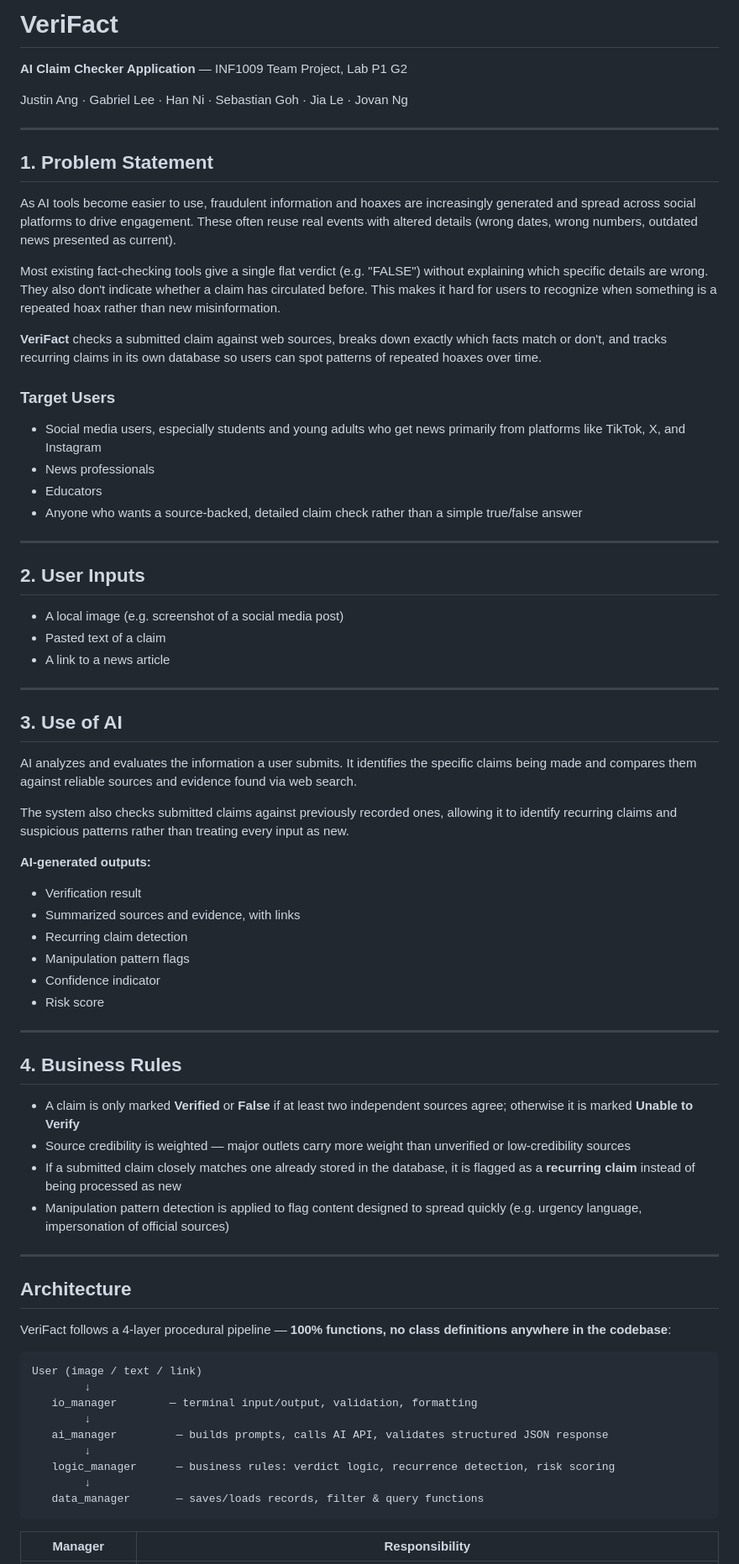
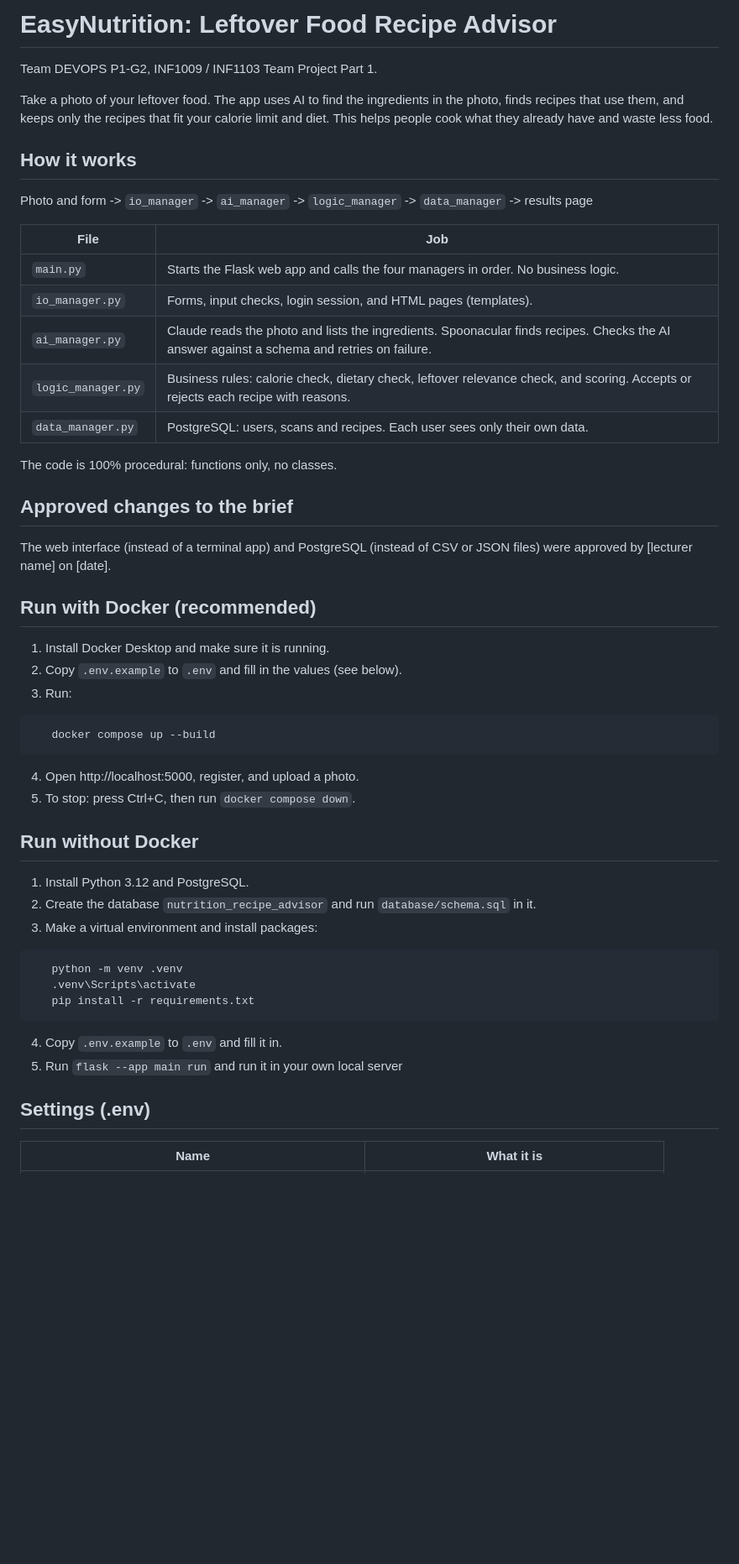
Before and after one commit to jarztina/DevOps-Lab-P1G2-EasyNutrition, a Markdown page: README.md, the part around one of its changes. Shown at 84% size. GitHub-like rendering; blank space fills up the shorter version.

Commit message:
Rewrite README for the web app: setup, Docker, tests and logic rules

````diff
--- a/README.md
+++ b/README.md
@@ -1,75 +1,55 @@
-# VeriFact
+# EasyNutrition: Leftover Food Recipe Advisor
 
-**AI Claim Checker Application** — INF1009 Team Project, Lab P1 G2
+Team DEVOPS P1-G2, INF1009 / INF1103 Team Project Part 1.
 
-Justin Ang · Gabriel Lee · Han Ni · Sebastian Goh · Jia Le · Jovan Ng
+Take a photo of your leftover food. The app uses AI to find the ingredients in the photo, finds recipes that use them, and keeps only the recipes that fit your calorie limit and diet. This helps people cook what they already have and waste less food.
 
----
+## How it works
 
-## 1. Problem Statement
+Photo and form -> `io_manager` -> `ai_manager` -> `logic_manager` -> `data_manager` -> results page
 
-As AI tools become easier to use, fraudulent information and hoaxes are increasingly generated and spread across social platforms to drive engagement. These often reuse real events with altered details (wrong dates, wrong numbers, outdated news presented as current).
+| File | Job |
+|---|---|
+| `main.py` | Starts the Flask web app and calls the four managers in order. No business logic. |
+| `io_manager.py` | Forms, input checks, login session, and HTML pages (templates). |
+| `ai_manager.py` | Claude reads the photo and lists the ingredients. Spoonacular finds recipes. Checks the AI answer against a schema and retries on failure. |
+| `logic_manager.py` | Business rules: calorie check, dietary check, leftover relevance check, and scoring. Accepts or rejects each recipe with reasons. |
+| `data_manager.py` | PostgreSQL: users, scans and recipes. Each user sees only their own data. |
 
-Most existing fact-checking tools give a single flat verdict (e.g. "FALSE") without explaining which specific details are wrong. They also don't indicate whether a claim has circulated before. This makes it hard for users to recognize when something is a repeated hoax rather than new misinformation.
+The code is 100% procedural: functions only, no classes.
 
-**VeriFact** checks a submitted claim against web sources, breaks down exactly which facts match or don't, and tracks recurring claims in its own database so users can spot patterns of repeated hoaxes over time.
+## Approved changes to the brief
 
-### Target Users
-- Social media users, especially students and young adults who get news primarily from platforms like TikTok, X, and Instagram
-- News professionals
-- Educators
-- Anyone who wants a source-backed, detailed claim check rather than a simple true/false answer
+The web interface (instead of a terminal app) and PostgreSQL (instead of CSV or JSON files) were approved by [lecturer name] on [date].
 
----
+## Run with Docker (recommended)
 
-## 2. User Inputs
-
-- A local image (e.g. screenshot of a social media post)
-- Pasted text of a claim
-- A link to a news article
-
----
-
-## 3. Use of AI
-
-AI analyzes and evaluates the information a user submits. It identifies the specific claims being made and compares them against reliable sources and evidence found via web search.
-
-The system also checks submitted claims against previously recorded ones, allowing it to identify recurring claims and suspicious patterns rather than treating every input as new.
-
-**AI-generated outputs:**
-- Verification result
-- Summarized sources and evidence, with links
-- Recurring claim detection
-- Manipulation pattern flags
-- Confidence indicator
-- Risk score
-
----
-
-## 4. Business Rules
-
-- A claim is only marked **Verified** or **False** if at least two independent sources agree; otherwise it is marked **Unable to Verify**
-- Source credibility is weighted — major outlets carry more weight than unverified or low-credibility sources
-- If a submitted claim closely matches one already stored in the database, it is flagged as a **recurring claim** instead of being processed as new
-- Manipulation pattern detection is applied to flag content designed to spread quickly (e.g. urgency language, impersonation of official sources)
-
----
-
-## Architecture
-
-VeriFact follows a 4-layer procedural pipeline — **100% functions, no class definitions anywhere in the codebase**:
+1. Install Docker Desktop and make sure it is running.
+2. Copy `.env.example` to `.env` and fill in the values (see below).
+3. Run:
 
 ```
-User (image / text / link)
-        ↓
-   io_manager        — terminal input/output, validation, formatting
-        ↓
-   ai_manager         — builds prompts, calls AI API, validates structured JSON response
-        ↓
-   logic_manager      — business rules: verdict logic, recurrence detection, risk scoring
-        ↓
-   data_manager       — saves/loads records, filter & query functions
+   docker compose up --build
 ```
 
-| Manager | Responsibility |
+4. Open http://localhost:5000, register, and upload a photo.
+5. To stop: press Ctrl+C, then run `docker compose down`.
+
+## Run without Docker
+
+1. Install Python 3.12 and PostgreSQL.
+2. Create the database `nutrition_recipe_advisor` and run `database/schema.sql` in it.
+3. Make a virtual environment and install packages:
+
+```
+   python -m venv .venv
+   .venv\Scripts\activate
+   pip install -r requirements.txt
+```
+
+4. Copy `.env.example` to `.env` and fill it in.
+5. Run `flask --app main run` and run it in your own local server
+## Settings (.env)
+
+| Name | What it is |
 |---|---|
````
Also changed, not shown: other parts of README.md (+24 -17 lines).
